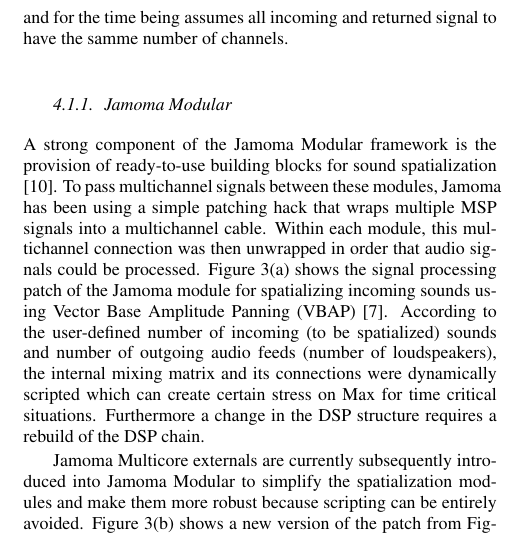
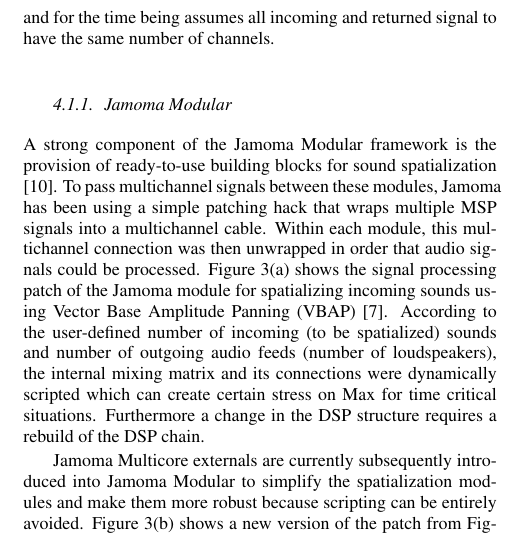
Before and after one commit to alexarje/JamomaPublications, a LaTeX paper (Proceedings/2010-DAFx-Multicore/JamomaMulticore-DAFx.tex): part of one column of page 4 of 6, cut so that both start at the same text. Compiled offline with pdfLaTeX; the source files are stored in an older character set and shown here as Unicode.

Commit message:
Minor typo

```diff
--- a/Proceedings/2010-DAFx-Multicore/JamomaMulticore-DAFx.tex
+++ b/Proceedings/2010-DAFx-Multicore/JamomaMulticore-DAFx.tex
@@ -674,7 +674,7 @@
 Several objects are available for level control and mixing.
 jcom.gain$\approx$ can be used to control gain level for multichannel signals, while jcom.matrix$\approx$ offers $M \times N$ matrix-based mixing of the $M$ channels of the incomming signal onto the $N$ channels of the resulting signal. This can e.g. be used for various amplitude-based spatialisation algorithms such as VBAP \cite{Pulkki:1997vbap}, DBAP \cite{lossius:2009} and ambisonics \cite{Schacher:2006ambi_max}.
 Finally jcom.matrixmixer$\approx$ offers possibility of mixing $M$ incomming multichannel signals onto $N$ returned multichannel signal.
-This combined mixer/router is still rudimentary, and for the time being assumes all incoming and returned signal to have the samme number of channels.
+This combined mixer/router is still rudimentary, and for the time being assumes all incoming and returned signal to have the same number of channels.
 
 % TODO: Finish of this section by referencing \ref{fig:max-before-after}, how it illustrates MSP to Multicore bridging, matrix, FX and output using PortAudio. Also comment on how much simpler it is to reconfigure the number of speakers: We now only need to change attribute values in jcom.matrixÅ and jcom.dbap, instead of having to do repatching.
 
```
